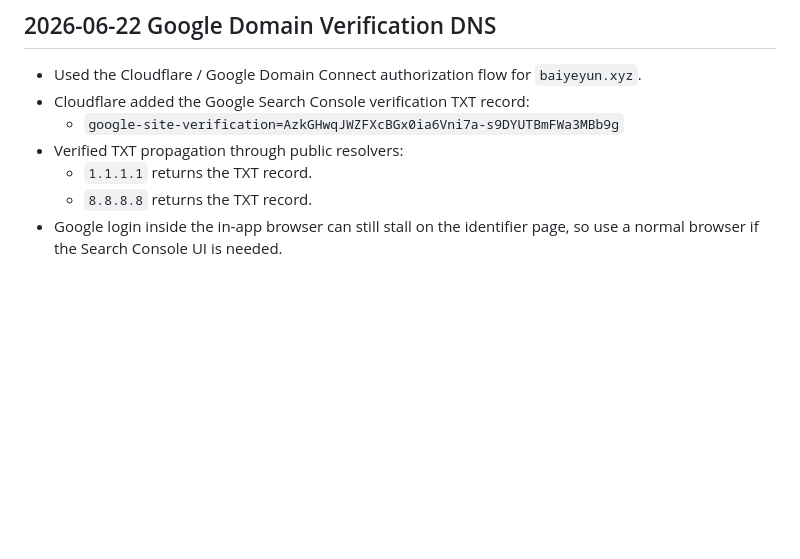
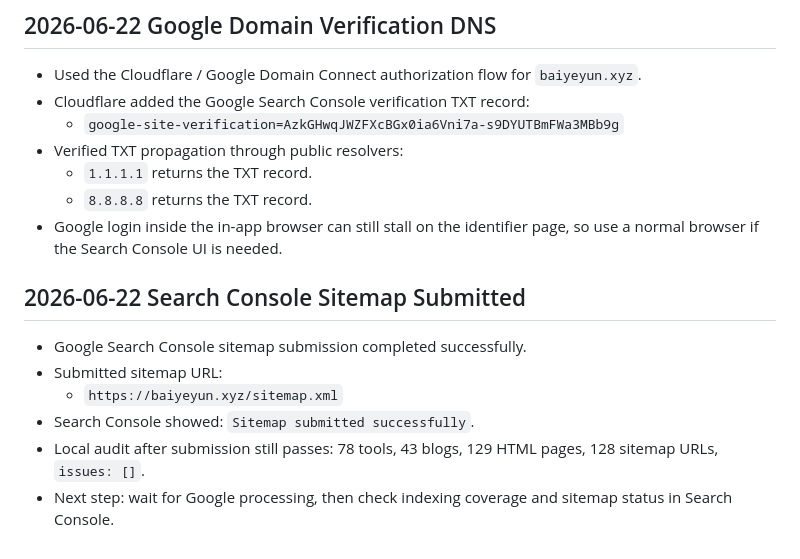
Before and after one commit to baiye74433/Repository-name-baiyeyun-name-generator, a Markdown page: DEPLOY_LOG.md, the part around the change. Drawn GitHub-style; blank space fills up the shorter version.

Commit message:
Document Search Console sitemap submission

```diff
--- a/DEPLOY_LOG.md
+++ b/DEPLOY_LOG.md
@@ -120,3 +120,12 @@ git push origin main
   - `1.1.1.1` returns the TXT record.
   - `8.8.8.8` returns the TXT record.
 - Google login inside the in-app browser can still stall on the identifier page, so use a normal browser if the Search Console UI is needed.
+
+## 2026-06-22 Search Console Sitemap Submitted
+
+- Google Search Console sitemap submission completed successfully.
+- Submitted sitemap URL:
+  - `https://baiyeyun.xyz/sitemap.xml`
+- Search Console showed: `Sitemap submitted successfully`.
+- Local audit after submission still passes: 78 tools, 43 blogs, 129 HTML pages, 128 sitemap URLs, `issues: []`.
+- Next step: wait for Google processing, then check indexing coverage and sitemap status in Search Console.
```
Also changed, not shown: AI_HANDOFF.md (+8 -0 lines), RETURN_LATER.md (+13 -0 lines).
